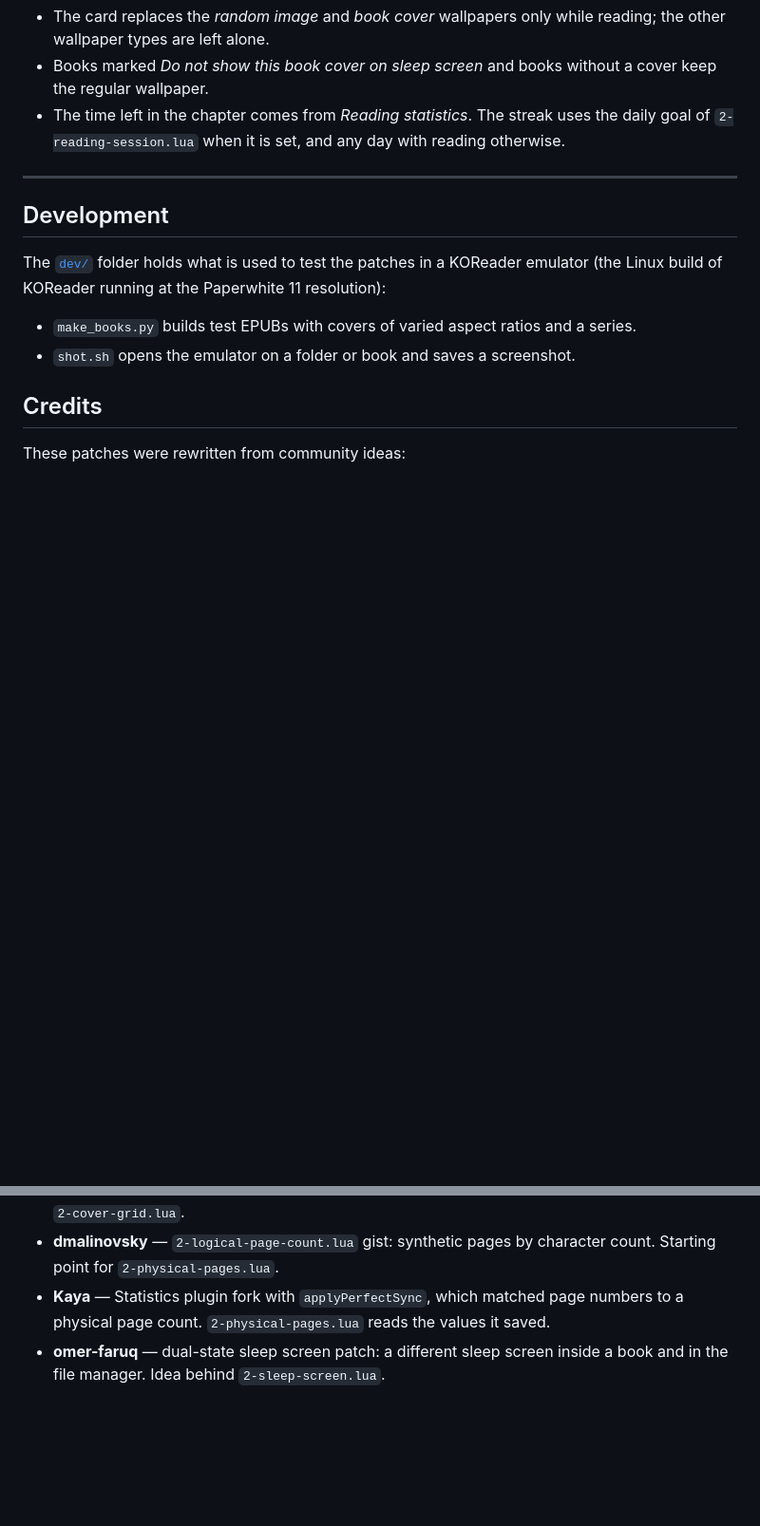
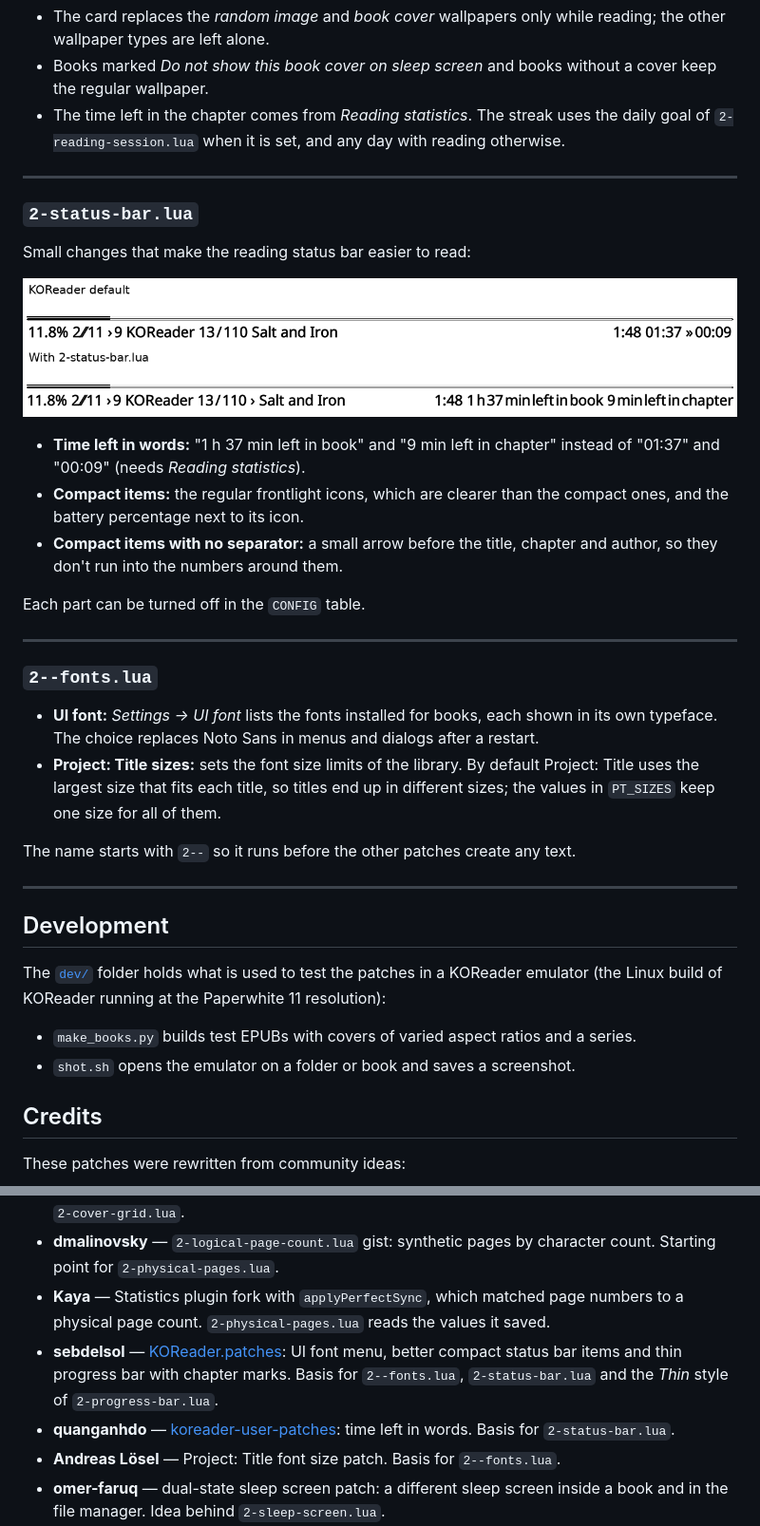
Before and after one commit to The-Jonas/Koreader_patches, a Markdown page: README.md, 2 parts joined by grey strips. Shown at 95% size. Rendered like a GitHub page; pictures changed too: docs/status-bar.png (added); blank space fills up the shorter version.

Commit message:
Add status-bar and fonts patches, rewritten from sebdelsol, quanganhdo and Andreas Lösel

```diff
--- a/README.md
+++ b/README.md
@@ -216,6 +218,35 @@ cover, and show or hide the streak.
 
 ---
 
+### `2-status-bar.lua`
+
+Small changes that make the reading status bar easier to read:
+
+![Status bar before and after](docs/status-bar.png)
+
+- **Time left in words:** "1 h 37 min left in book" and "9 min left in chapter" instead of
+  "01:37" and "00:09" (needs *Reading statistics*).
+- **Compact items:** the regular frontlight icons, which are clearer than the compact ones,
+  and the battery percentage next to its icon.
+- **Compact items with no separator:** a small arrow before the title, chapter and author, so
+  they don't run into the numbers around them.
+
+Each part can be turned off in the `CONFIG` table.
+
+---
+
+### `2--fonts.lua`
+
+- **UI font:** *Settings → UI font* lists the fonts installed for books, each shown in its own
+  typeface. The choice replaces Noto Sans in menus and dialogs after a restart.
+- **Project: Title sizes:** sets the font size limits of the library. By default Project: Title
+  uses the largest size that fits each title, so titles end up in different sizes; the values
+  in `PT_SIZES` keep one size for all of them.
+
+The name starts with `2--` so it runs before the other patches create any text.
+
+---
+
 ## Development
 
 The [`dev/`](dev) folder holds what is used to test the patches in a KOReader emulator
@@ -237,6 +268,12 @@ These patches were rewritten from community ideas:
   Starting point for `2-physical-pages.lua`.
 - **Kaya** — Statistics plugin fork with `applyPerfectSync`, which matched page numbers to a
   physical page count. `2-physical-pages.lua` reads the values it saved.
+- **sebdelsol** — [KOReader.patches](https://github.com/sebdelsol/KOReader.patches): UI font
+  menu, better compact status bar items and thin progress bar with chapter marks. Basis for
+  `2--fonts.lua`, `2-status-bar.lua` and the *Thin* style of `2-progress-bar.lua`.
+- **quanganhdo** — [koreader-user-patches](https://github.com/quanganhdo/koreader-user-patches):
+  time left in words. Basis for `2-status-bar.lua`.
+- **Andreas Lösel** — Project: Title font size patch. Basis for `2--fonts.lua`.
 - **omer-faruq** — dual-state sleep screen patch: a different sleep screen inside a book and in
   the file manager. Idea behind `2-sleep-screen.lua`.
 - A highlight color theme shared on Reddit and a highlight filter patch, both by unknown
```
Also changed, not shown: other parts of README.md (+2 -0 lines), 2 other files.
